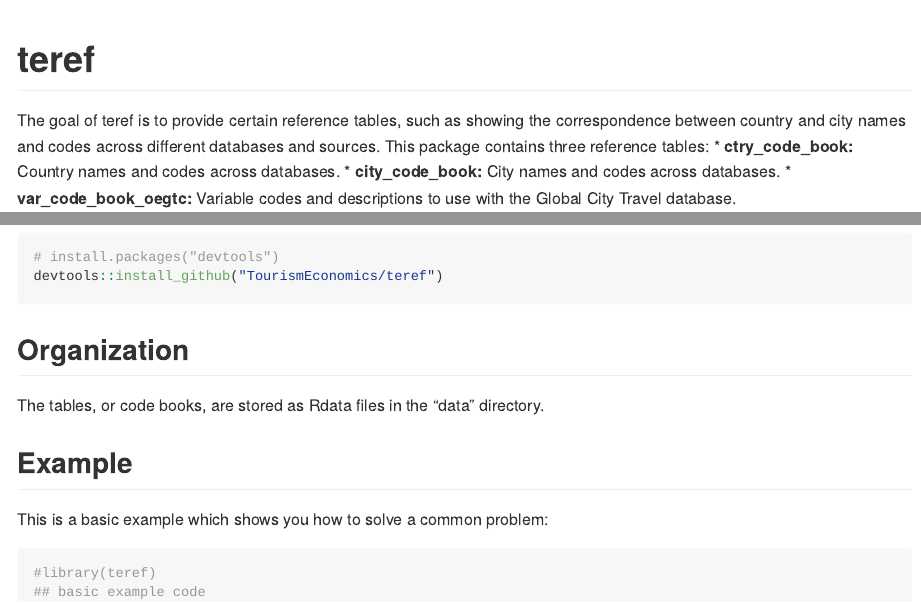
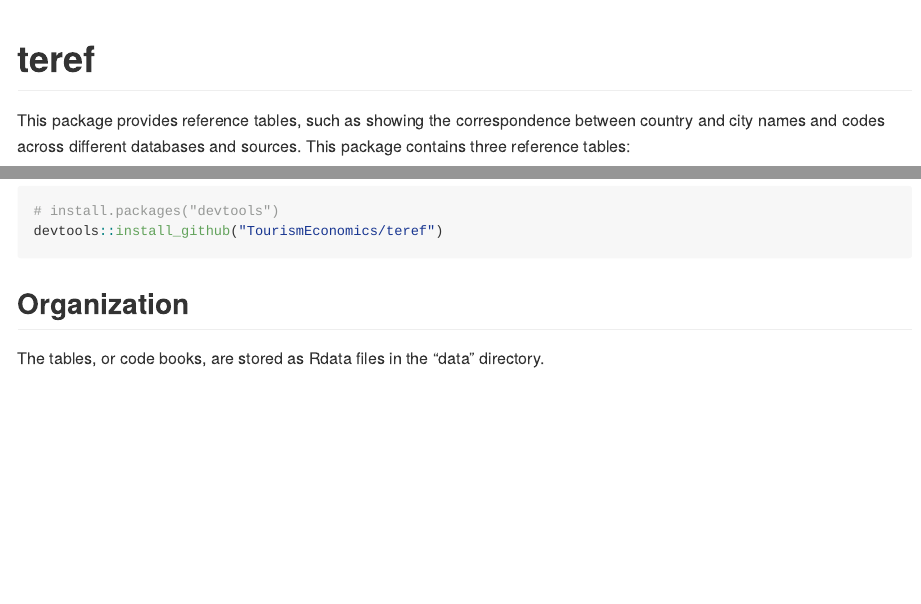
Before and after one commit to TourismEconomics/teref, an R Markdown document (README.Rmd): the page in a window 1100 px wide, from its top, and a second part further down, joined at a grey line. The pictures show the output file README.md that the author committed with the source, drawn offline in the style of GitHub.

Commit message:
update readme

````diff
--- a/README.Rmd
+++ b/README.Rmd
@@ -18,7 +18,8 @@
 <!-- badges: start -->
 <!-- badges: end -->
 
-The goal of teref is to provide certain reference tables, such as showing the correspondence between country and city names and codes across different databases and sources. This package contains three reference tables:
+This package provides reference tables, such as showing the correspondence between country and city names and codes across different databases and sources. This package contains three reference tables:
+
 * __ctry_code_book:__ Country names and codes across databases.
 * __city_code_book:__ City names and codes across databases.
 * __var_code_book_oegtc:__ Variable codes and descriptions to use with the Global City Travel database.
@@ -34,13 +35,3 @@
 
 ## Organization
 The tables, or code books, are stored as Rdata files in the "data" directory.
-
-
-## Example
-
-This is a basic example which shows you how to solve a common problem:
-
-```{r example}
-#library(teref)
-## basic example code
-```
````
Also changed, not shown: README.md.
